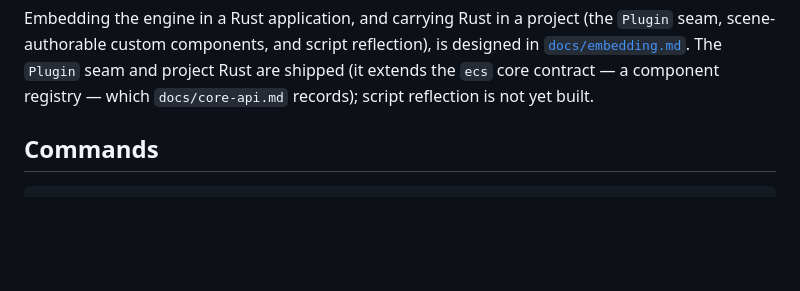
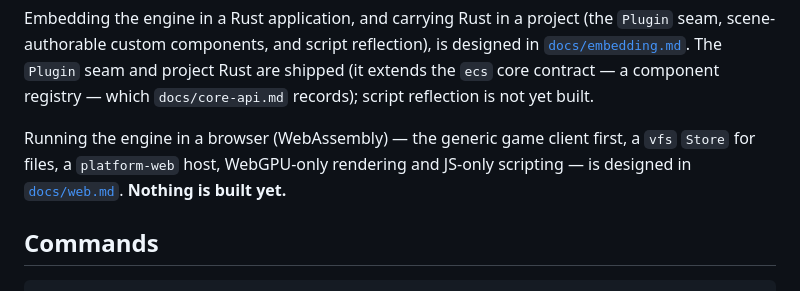
Before and after one commit to sdgoij/noctis, a Markdown page: AGENTS.md, the part around the change. Rendered like a GitHub page; blank space fills up the shorter version.

```diff
--- a/AGENTS.md
+++ b/AGENTS.md
@@ -39,6 +39,11 @@ Embedding the engine in a Rust application, and carrying Rust in a project (the
 designed in [`docs/embedding.md`](docs/embedding.md). The `Plugin` seam and project
 Rust are shipped (it extends the `ecs` core contract — a component registry — which
 `docs/core-api.md` records); script reflection is not yet built.
+
+Running the engine in a browser (WebAssembly) — the generic game client first, a
+`vfs` `Store` for files, a `platform-web` host, WebGPU-only rendering and
+JS-only scripting — is designed in [`docs/web.md`](docs/web.md). **Nothing is
+built yet.**
 
 ## Commands
 
```
Also changed, not shown: docs/web.md (added, +279 -0 lines).
